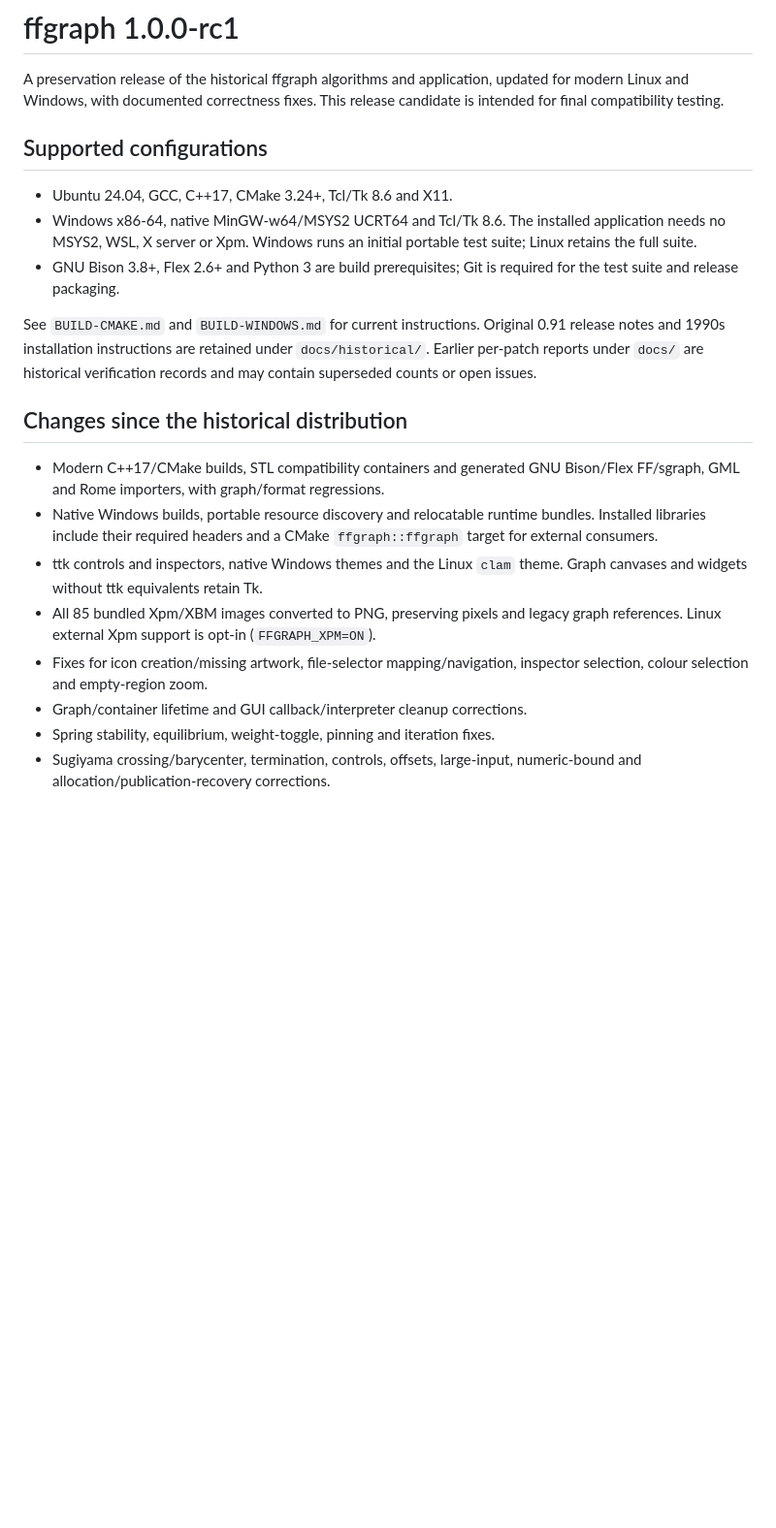
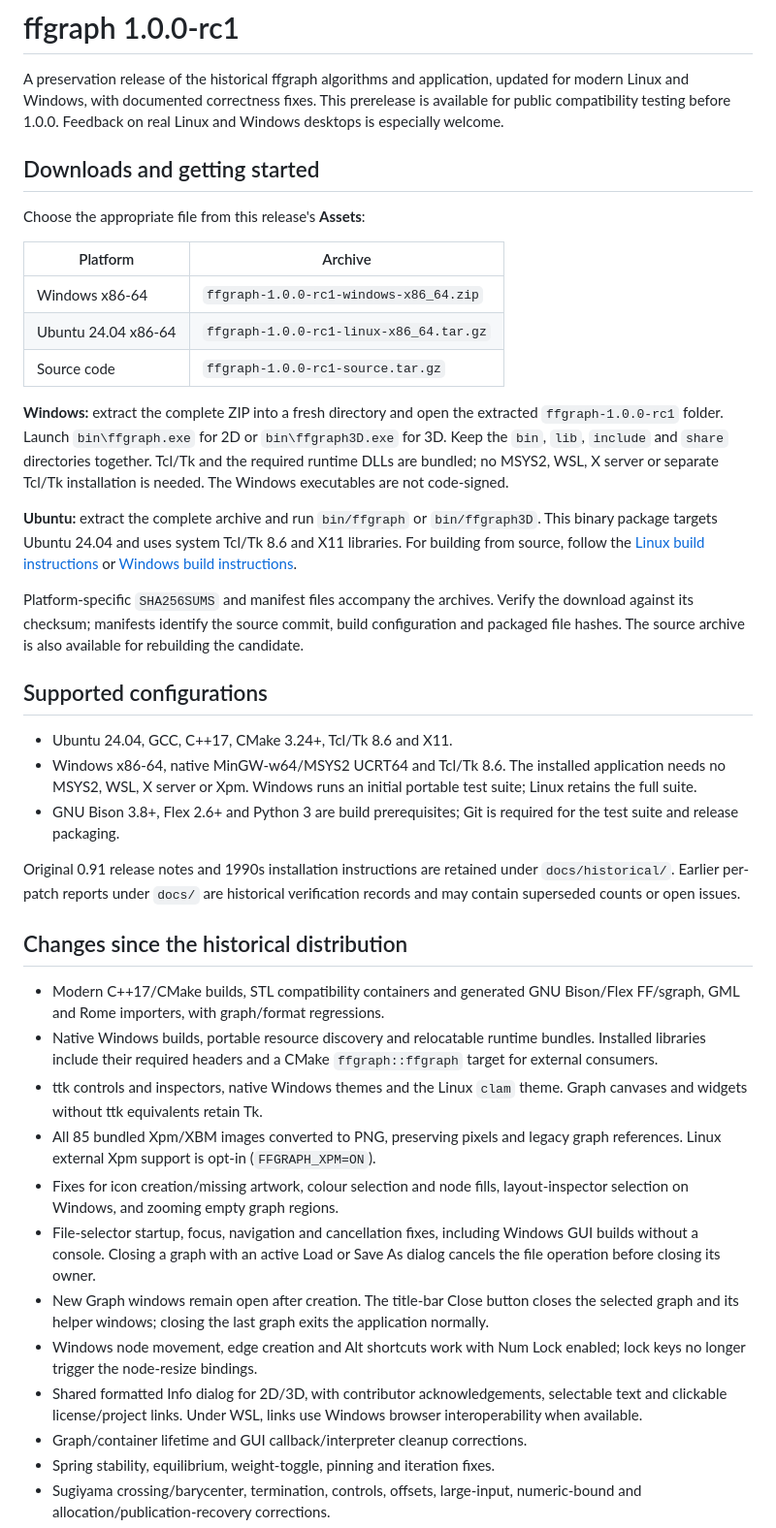
Before and after one commit to fcarsten/ffgraph, a Markdown page: RELEASE-NOTES.md, the part around one of its changes. Shown at 97% size. GitHub-like rendering; blank space fills up the shorter version.

Commit message:
Updated Release notes

```diff
--- a/RELEASE-NOTES.md
+++ b/RELEASE-NOTES.md
@@ -2,7 +2,36 @@
 
 A preservation release of the historical ffgraph algorithms and application,
 updated for modern Linux and Windows, with documented correctness fixes.
-This release candidate is intended for final compatibility testing.
+This prerelease is available for public compatibility testing before 1.0.0.
+Feedback on real Linux and Windows desktops is especially welcome.
+
+## Downloads and getting started
+
+Choose the appropriate file from this release's **Assets**:
+
+| Platform | Archive |
+| --- | --- |
+| Windows x86-64 | `ffgraph-1.0.0-rc1-windows-x86_64.zip` |
+| Ubuntu 24.04 x86-64 | `ffgraph-1.0.0-rc1-linux-x86_64.tar.gz` |
+| Source code | `ffgraph-1.0.0-rc1-source.tar.gz` |
+
+**Windows:** extract the complete ZIP into a fresh directory and open the
+extracted `ffgraph-1.0.0-rc1` folder. Launch
+`bin\ffgraph.exe` for 2D or `bin\ffgraph3D.exe` for 3D. Keep the `bin`, `lib`,
+`include` and `share` directories together. Tcl/Tk and the required runtime DLLs
+are bundled; no MSYS2, WSL, X server or separate Tcl/Tk installation is needed.
+The Windows executables are not code-signed.
+
+**Ubuntu:** extract the complete archive and run `bin/ffgraph` or
+`bin/ffgraph3D`. This binary package targets Ubuntu 24.04 and uses system
+Tcl/Tk 8.6 and X11 libraries. For building from source, follow the
+[Linux build instructions](https://github.com/fcarsten/ffgraph/blob/v1.0.0-rc1/BUILD-CMAKE.md)
+or [Windows build instructions](https://github.com/fcarsten/ffgraph/blob/v1.0.0-rc1/BUILD-WINDOWS.md).
+
+Platform-specific `SHA256SUMS` and manifest files accompany the archives.
+Verify the download against its checksum; manifests identify the source commit,
+build configuration and packaged file hashes. The source archive is also
+available for rebuilding the candidate.
 
 ## Supported configurations
 
@@ -13,8 +42,7 @@ This release candidate is intended for final compatibility testing.
 - GNU Bison 3.8+, Flex 2.6+ and Python 3 are build prerequisites; Git is
   required for the test suite and release packaging.
 
-See `BUILD-CMAKE.md` and `BUILD-WINDOWS.md` for current instructions. Original
-0.91 release notes and 1990s installation instructions are retained under
+Original 0.91 release notes and 1990s installation instructions are retained under
 `docs/historical/`. Earlier per-patch reports under `docs/` are historical
 verification records and may contain superseded counts or open issues.
 
@@ -29,8 +57,19 @@ verification records and may contain superseded counts or open issues.
   theme. Graph canvases and widgets without ttk equivalents retain Tk.
 - All 85 bundled Xpm/XBM images converted to PNG, preserving pixels and legacy
   graph references. Linux external Xpm support is opt-in (`FFGRAPH_XPM=ON`).
-- Fixes for icon creation/missing artwork, file-selector mapping/navigation,
-  inspector selection, colour selection and empty-region zoom.
+- Fixes for icon creation/missing artwork, colour selection and node fills,
+  layout-inspector selection on Windows, and zooming empty graph regions.
+- File-selector startup, focus, navigation and cancellation fixes, including
+  Windows GUI builds without a console. Closing a graph with an active Load
+  or Save As dialog cancels the file operation before closing its owner.
+- New Graph windows remain open after creation. The title-bar Close button
+  closes the selected graph and its helper windows; closing the last graph
+  exits the application normally.
+- Windows node movement, edge creation and Alt shortcuts work with Num Lock
+  enabled; lock keys no longer trigger the node-resize bindings.
+- Shared formatted Info dialog for 2D/3D, with contributor acknowledgements,
+  selectable text and clickable license/project links. Under WSL, links use
+  Windows browser interoperability when available.
 - Graph/container lifetime and GUI callback/interpreter cleanup corrections.
 - Spring stability, equilibrium, weight-toggle, pinning and iteration fixes.
 - Sugiyama crossing/barycenter, termination, controls, offsets, large-input,
```
Also changed, not shown: other parts of RELEASE-NOTES.md (+34 -8 lines), docs/FFGRAPH-RC1-PUBLIC-RELEASE-NOTES.md (added, +51 -0 lines).
